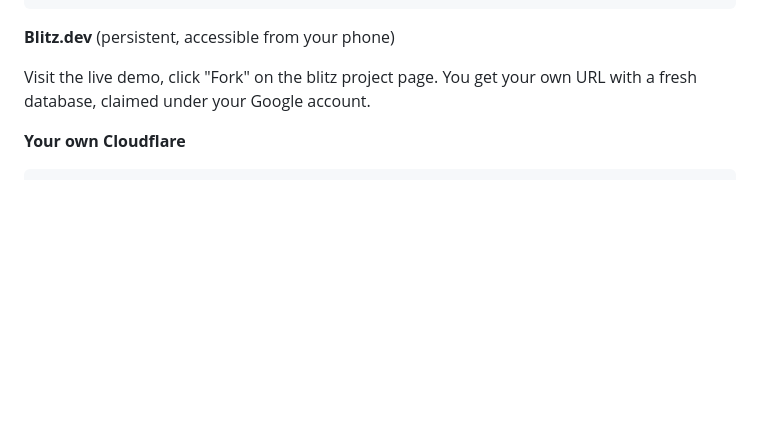
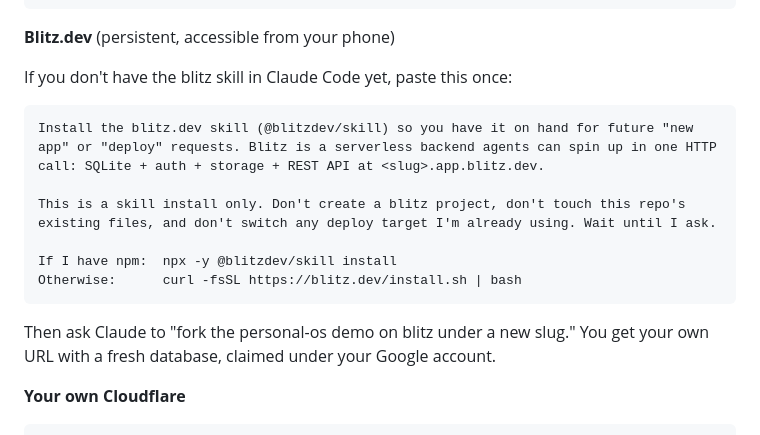
Before and after one commit to socialloopai/PersonalOS, a Markdown page: README.md, the part around the change. Drawn GitHub-style; blank space fills up the shorter version.

Commit message:
README: blitz skill install snippet for Claude Code
Adds the one-paste prompt that installs @blitzdev/skill in Claude
Code, with npm + curl fallbacks. Lets readers go from clone to
forked deployment without leaving Claude.

Co-Authored-By: Claude Opus 4.7 (1M context) <noreply@anthropic.com>

````diff
--- a/README.md
+++ b/README.md
@@ -21,7 +21,18 @@ npx teeny dev --local
 
 **Blitz.dev** (persistent, accessible from your phone)
 
-Visit the live demo, click "Fork" on the blitz project page. You get your own URL with a fresh database, claimed under your Google account.
+If you don't have the blitz skill in Claude Code yet, paste this once:
+
+```
+Install the blitz.dev skill (@blitzdev/skill) so you have it on hand for future "new app" or "deploy" requests. Blitz is a serverless backend agents can spin up in one HTTP call: SQLite + auth + storage + REST API at <slug>.app.blitz.dev.
+
+This is a skill install only. Don't create a blitz project, don't touch this repo's existing files, and don't switch any deploy target I'm already using. Wait until I ask.
+
+If I have npm:  npx -y @blitzdev/skill install
+Otherwise:      curl -fsSL https://blitz.dev/install.sh | bash
+```
+
+Then ask Claude to "fork the personal-os demo on blitz under a new slug." You get your own URL with a fresh database, claimed under your Google account.
 
 **Your own Cloudflare**
 
````
